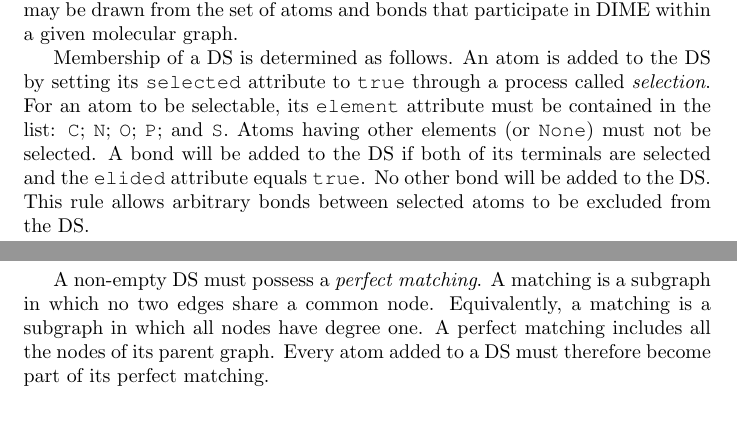
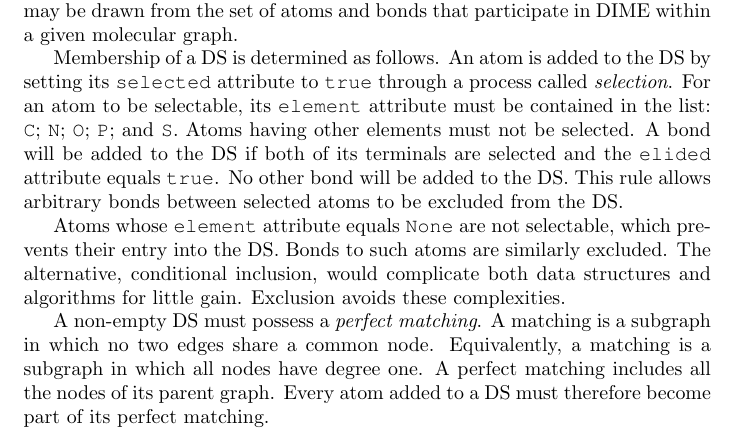
Before and after one commit to rapodaca/dialect, a LaTeX document (manuscript.tex): two parts of pages 10 and 11 of 46 before the commit and part of page 10 of 46 after it, the two joined at a grey line, cut so that both start at the same text. Compiled offline with pdfLaTeX.

Commit message:
Excludes star atoms from DS. closes #101.

```diff
--- a/manuscript.tex
+++ b/manuscript.tex
@@ -235,7 +235,9 @@ DIME can interfere with \textit{canonicalization}, or the selection of a single
 
 To eliminate DIME and thereby streamline canonicalization, the molecular graph is augmented with a \textit{delocalization subgraph} (DS). A DS is a possibly empty node-induced subgraph of a molecular graph. The membership of a DS may be drawn from the set of atoms and bonds that participate in DIME within a given molecular graph.
 
-Membership of a DS is determined as follows. An atom is added to the DS by setting its \ttt{selected} attribute to \ttt{true} through a process called \textit{selection}. For an atom to be selectable, its \ttt{element} attribute must be contained in the list: \ttt{C}; \ttt{N}; \ttt{O}; \ttt{P}; and \ttt{S}. Atoms having other elements (or \ttt{None}) must not be selected. A bond will be added to the DS if both of its terminals are selected and the \ttt{elided} attribute equals \ttt{true}. No other bond will be added to the DS. This rule allows arbitrary bonds between selected atoms to be excluded from the DS.
+Membership of a DS is determined as follows. An atom is added to the DS by setting its \ttt{selected} attribute to \ttt{true} through a process called \textit{selection}. For an atom to be selectable, its \ttt{element} attribute must be contained in the list: \ttt{C}; \ttt{N}; \ttt{O}; \ttt{P}; and \ttt{S}. Atoms having other elements must not be selected. A bond will be added to the DS if both of its terminals are selected and the \ttt{elided} attribute equals \ttt{true}. No other bond will be added to the DS. This rule allows arbitrary bonds between selected atoms to be excluded from the DS.
+
+Atoms whose \ttt{element} attribute equals \ttt{None} are not selectable, which prevents their entry into the DS. Bonds to such atoms are similarly excluded. The alternative, conditional inclusion, would complicate both data structures and algorithms for little gain. Exclusion avoids these complexities.
 
 \begin{figure}
     \centering
```
